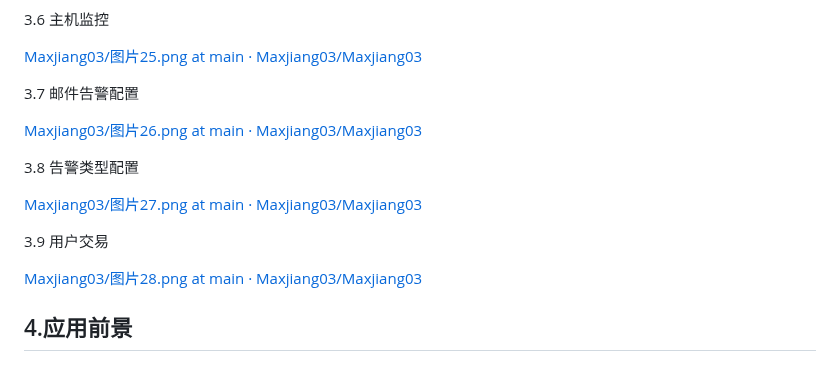
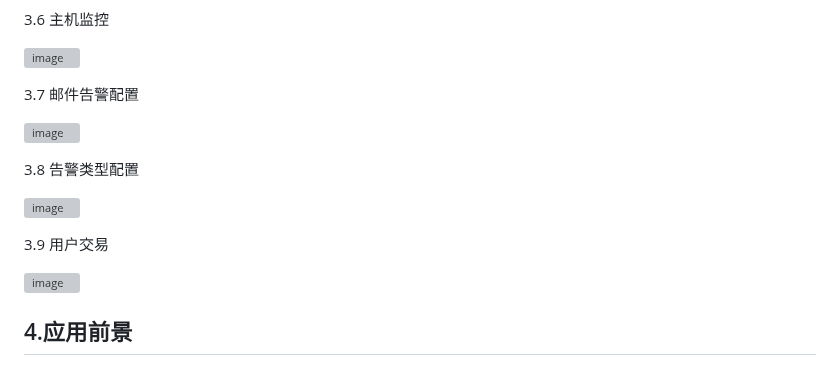
Before and after one commit to Maxjiang03/ChainDrive, a Markdown page: README.md, the part around one of its changes. GitHub-like rendering; grey boxes are pictures that could not be loaded.

```diff
--- a/README.md
+++ b/README.md
@@ -100,19 +100,19 @@
 
 3.6 主机监控
 
-[Maxjiang03/图片25.png at main · Maxjiang03/Maxjiang03](https://github.com/Maxjiang03/Maxjiang03/blob/main/图片25.png)
+![image](https://github.com/Maxjiang03/Maxjiang03/blob/main/图片25.png)
 
 3.7 邮件告警配置
 
-[Maxjiang03/图片26.png at main · Maxjiang03/Maxjiang03](https://github.com/Maxjiang03/Maxjiang03/blob/main/图片26.png)
+![image](https://github.com/Maxjiang03/Maxjiang03/blob/main/图片26.png)
 
 3.8 告警类型配置
 
-[Maxjiang03/图片27.png at main · Maxjiang03/Maxjiang03](https://github.com/Maxjiang03/Maxjiang03/blob/main/图片27.png)
+![image](https://github.com/Maxjiang03/Maxjiang03/blob/main/图片27.png)
 
 3.9 用户交易
 
-[Maxjiang03/图片28.png at main · Maxjiang03/Maxjiang03](https://github.com/Maxjiang03/Maxjiang03/blob/main/图片28.png)
+![image](https://github.com/Maxjiang03/Maxjiang03/blob/main/图片28.png)
 
 ## 4.应用前景
 
```
Also changed, not shown: other parts of README.md (+24 -24 lines).
